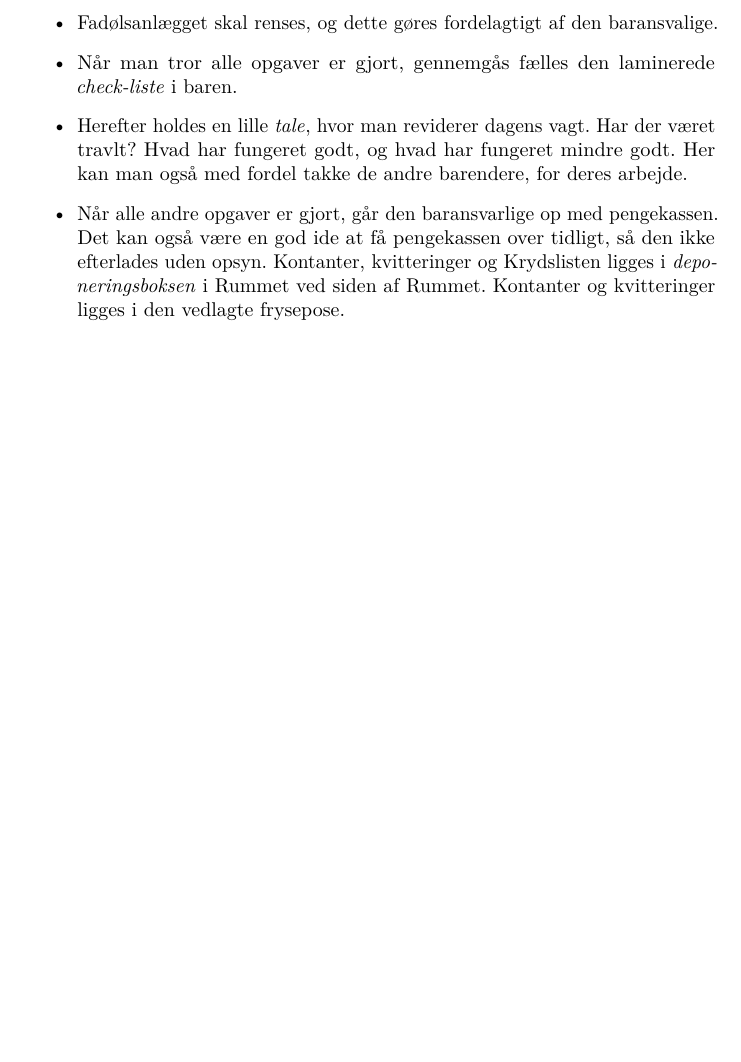
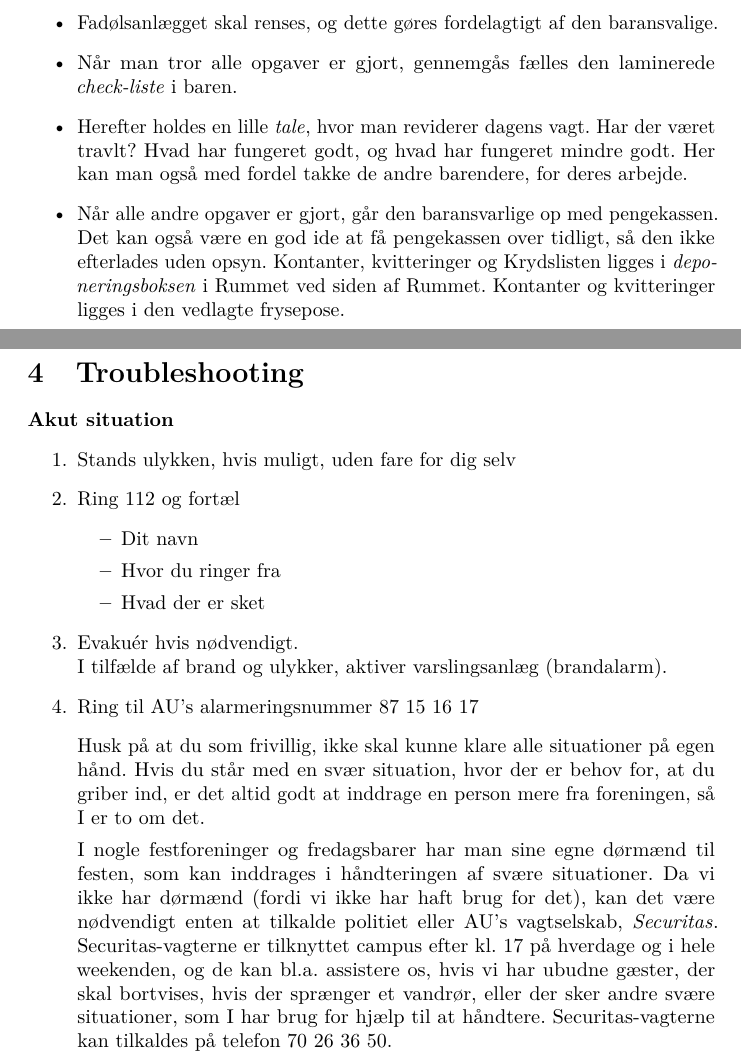
Before and after one commit to fredagscafeen/guides, a LaTeX document (bestbarvagt/main.tex): part of page 3 of 4 before the commit and two parts of pages 3 and 4 of 6 after it, the two joined at a grey line, cut so that both start at the same text, the shorter picture padded with empty space. Compiled offline with pdfLaTeX.

Commit message:
Added Troubleshooting and Meta section to bestbarvagt guide

```diff
--- a/bestbarvagt/main.tex
+++ b/bestbarvagt/main.tex
@@ -109,3 +109,32 @@ opgaverne til de andre bartendere.
     siden af Rummet. Kontanter og kvitteringer ligges i den vedlagte frysepose.
 \end{itemize}
 
+\newpage
+\section{Troubleshooting}
+\label{sec:troubleshooting}
+
+\QnA[akut-situation]{Akut situation}{
+    \item[1.] Stands ulykken, hvis muligt, uden fare for dig selv
+    \item[2.] Ring 112 og fortæl
+    \begin{itemize}
+        \item Dit navn
+        \item Hvor du ringer fra
+        \item Hvad der er sket
+        %\item Hvilket telefonnummer du ringer fra
+    \end{itemize}
+    \item[3.] Evakuér hvis nødvendigt.\\
+    I tilfælde af brand og ulykker, aktiver varslingsanlæg (brandalarm).
+    \item[4.] Ring til AU's alarmeringsnummer 87 15 16 17
+    \item[]
+    Husk på at du som frivillig, ikke skal kunne klare alle situationer på egen hånd.
+    Hvis du står med en svær situation, hvor der er behov for, at du griber ind, er
+    det altid godt at inddrage en person mere fra foreningen, så I er to om det.
+
+    I nogle festforeninger og fredagsbarer har man sine egne dørmænd til festen,
+    som kan inddrages i håndteringen af svære situationer.
+    Da vi ikke har dørmænd (fordi vi ikke har haft brug for det),
+    kan det være nødvendigt enten at tilkalde politiet eller AU's vagtselskab, \textit{Securitas}\index{Securitas}.
+    Securitas-vagterne er tilknyttet campus efter kl. 17 på hverdage og i hele weekenden, og de kan bl.a.
+    assistere os, hvis vi har ubudne gæster, der skal bortvises, hvis der sprænger et vandrør,
+    eller der sker andre svære situationer, som I har brug for hjælp til at håndtere.
+    Securitas-vagterne kan tilkaldes på telefon 70 26 36 50.
```
Also changed, not shown: bestbarvagt/main.tex (23 more changed lines).
